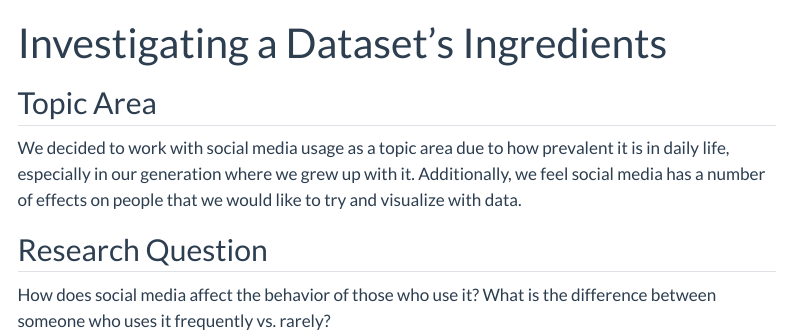
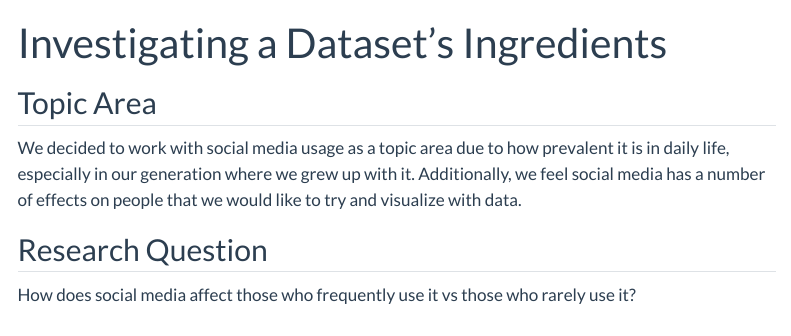
Before and after one commit to DATA385-f26/Social-media, a Quarto document (index.qmd): the page in a window 1100 px wide, from its top. Rendered offline with R 4.5, knitr and Pandoc in place of Quarto, with nearby package versions; menus at the side of the page are left out.

Commit message:
Project 01 Complete!

```diff
--- a/index.qmd
+++ b/index.qmd
@@ -8,4 +8,4 @@ We decided to work with social media usage as a topic area due to how prevalent
 
 ## Research Question
 
-How does social media affect the behavior of those who use it? What is the difference between someone who uses it frequently vs. rarely?
+How does social media affect those who frequently use it vs those who rarely use it?
```
